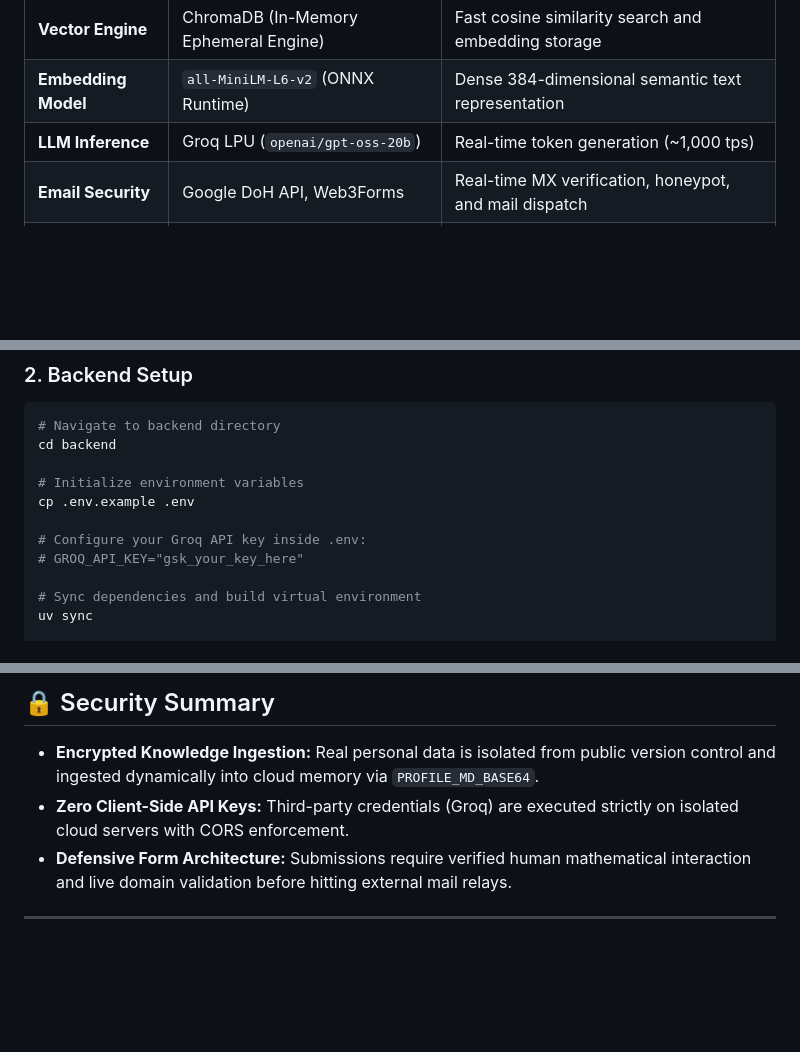
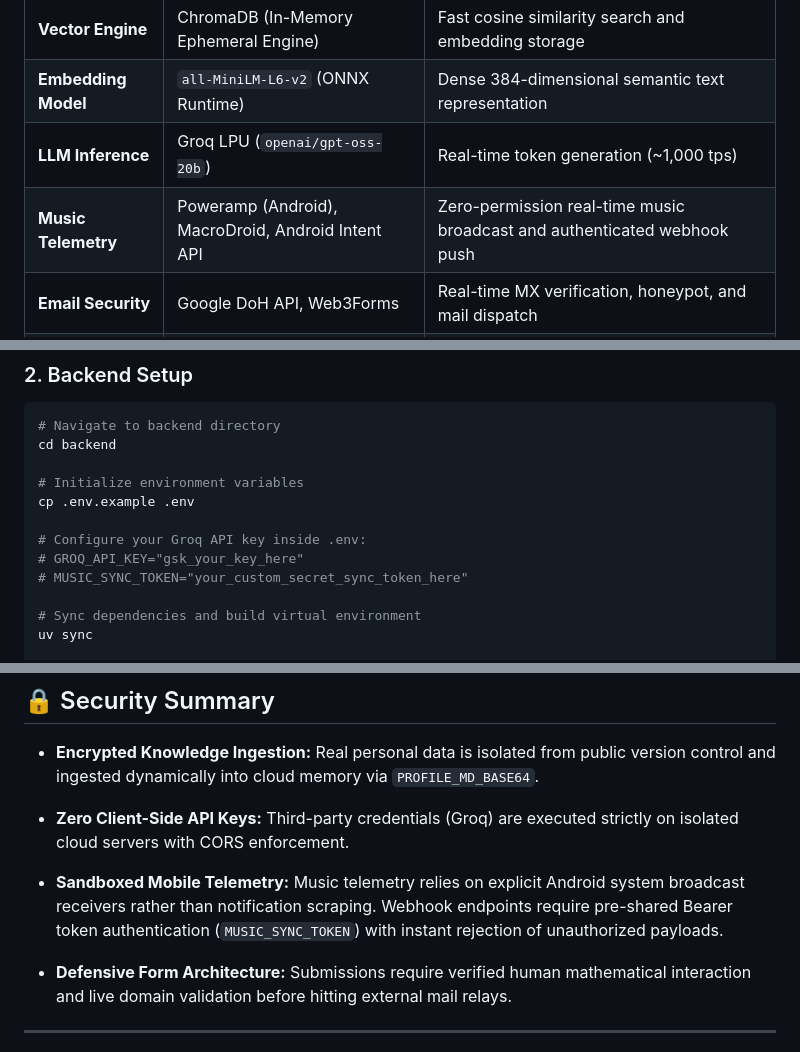
Before and after one commit to rahul-venu/personal-portfolio-website, a Markdown page: README.md, 3 parts joined by grey strips. Rendered like a GitHub page; blank space fills up the shorter version.

```diff
--- a/README.md
+++ b/README.md
@@ -216,6 +248,7 @@ portfolio-web/
 | **Vector Engine** | ChromaDB (In-Memory Ephemeral Engine) | Fast cosine similarity search and embedding storage |
 | **Embedding Model** | `all-MiniLM-L6-v2` (ONNX Runtime) | Dense 384-dimensional semantic text representation |
 | **LLM Inference** | Groq LPU (`openai/gpt-oss-20b`) | Real-time token generation (~1,000 tps) |
+| **Music Telemetry** | Poweramp (Android), MacroDroid, Android Intent API | Zero-permission real-time music broadcast and authenticated webhook push |
 | **Email Security** | Google DoH API, Web3Forms | Real-time MX verification, honeypot, and mail dispatch |
 | **Tooling & Env** | `uv` (Astral), Pip | Deterministic virtual environment and dependency tracking |
 | **Cloud Hosting** | Vercel (Edge CDN), Render (Backend Service) | Zero-configuration global edge delivery and container hosting |
@@ -239,6 +272,7 @@ cp .env.example .env
 
 # Configure your Groq API key inside .env:
 # GROQ_API_KEY="gsk_your_key_here"
+# MUSIC_SYNC_TOKEN="your_custom_secret_sync_token_here"
 
 # Sync dependencies and build virtual environment
 uv sync
@@ -261,7 +295,11 @@ Open `http://localhost:5500` in your browser.
 ## 🔒 Security Summary
 
 * **Encrypted Knowledge Ingestion:** Real personal data is isolated from public version control and ingested dynamically into cloud memory via `PROFILE_MD_BASE64`.
+
 * **Zero Client-Side API Keys:** Third-party credentials (Groq) are executed strictly on isolated cloud servers with CORS enforcement.
+
+* **Sandboxed Mobile Telemetry:** Music telemetry relies on explicit Android system broadcast receivers rather than notification scraping. Webhook endpoints require pre-shared Bearer token authentication (`MUSIC_SYNC_TOKEN`) with instant rejection of unauthorized payloads.
+
 * **Defensive Form Architecture:** Submissions require verified human mathematical interaction and live domain validation before hitting external mail relays.
 
 ---
```
Also changed, not shown: other parts of README.md (+32 -0 lines).
